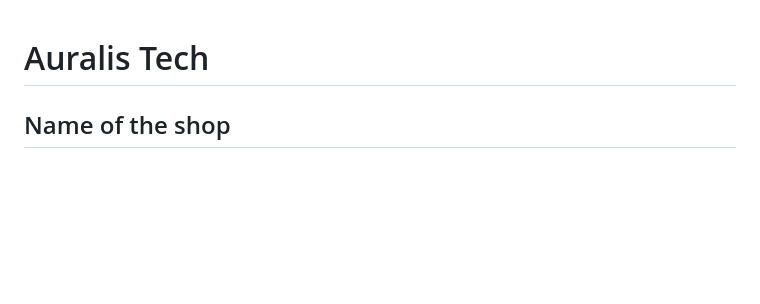
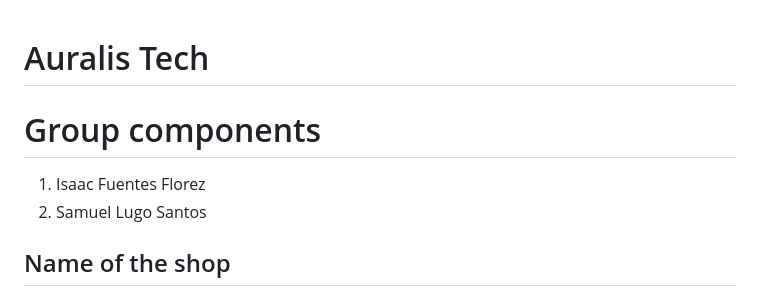
Before and after one commit to samuellugosantos/proyecto-final-1daw, a Markdown page: README.md, the part around the change. GitHub-like rendering; blank space fills up the shorter version.

Commit message:
README actualizado

```diff
--- a/README.md
+++ b/README.md
@@ -1,5 +1,9 @@
 # Auralis Tech
 
+# Group components
+
+1. Isaac Fuentes Florez
+2. Samuel Lugo Santos
 
 ## Name of the shop
 
```
